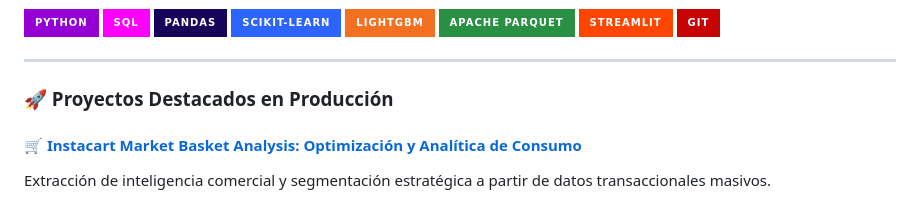
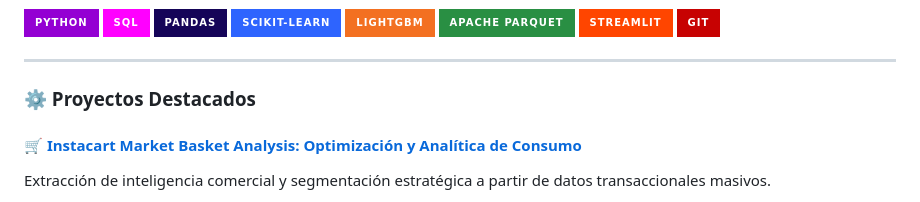
Before and after one commit to DavidVaAc/DavidVaAc, a Markdown page: README.md, the part around one of its changes. GitHub-like rendering; badges without logos.

Commit message:
README emojis editados

```diff
--- a/README.md
+++ b/README.md
@@ -21,7 +21,7 @@ Físico por la UNAM y Científico de Datos especializado en el diseño de **pipe
 
 ---
 
-### 🚀 Proyectos Destacados en Producción
+### ⚙️ Proyectos Destacados
 
 #### 🛒 [Instacart Market Basket Analysis: Optimización y Analítica de Consumo](https://github.com/DavidVaAc/instacart-market-basket-analysis)
 Extracción de inteligencia comercial y segmentación estratégica a partir de datos transaccionales masivos.
```
Also changed, not shown: other parts of README.md (+1 -1 lines).
